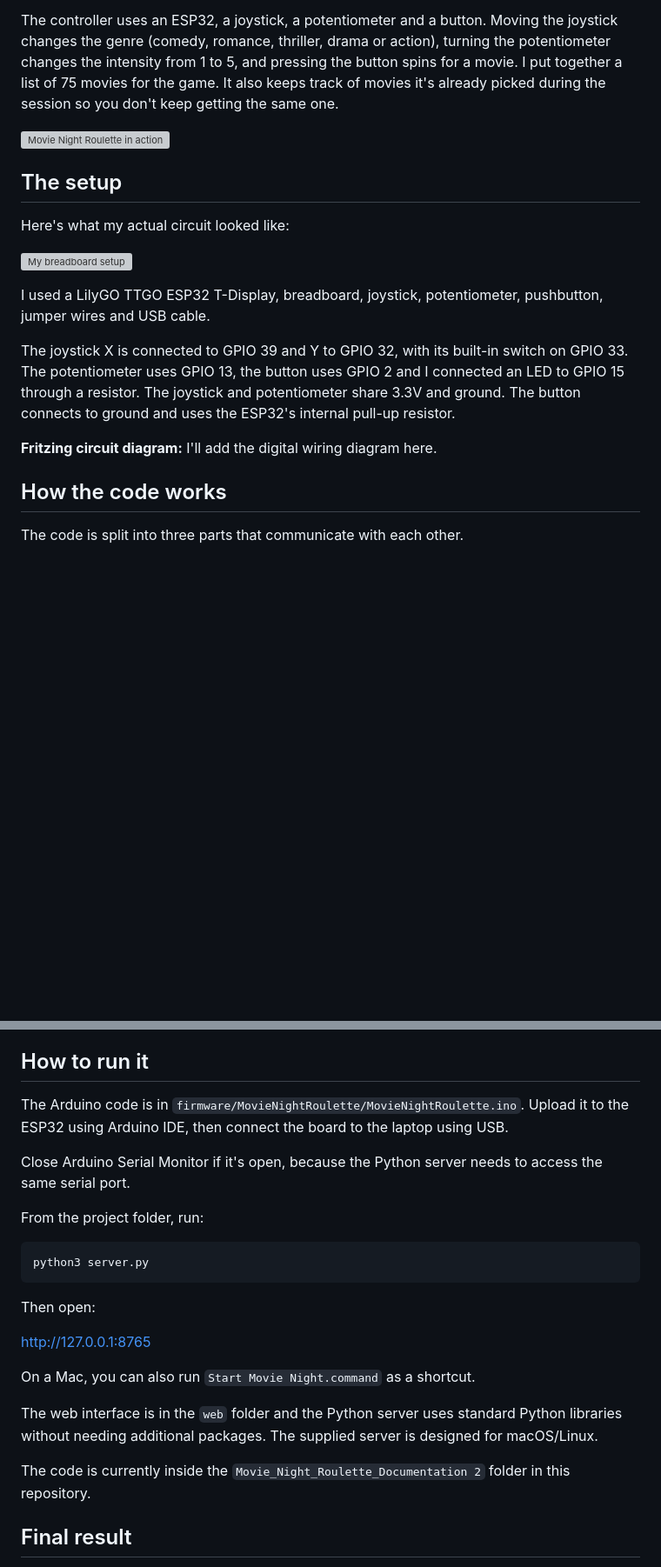
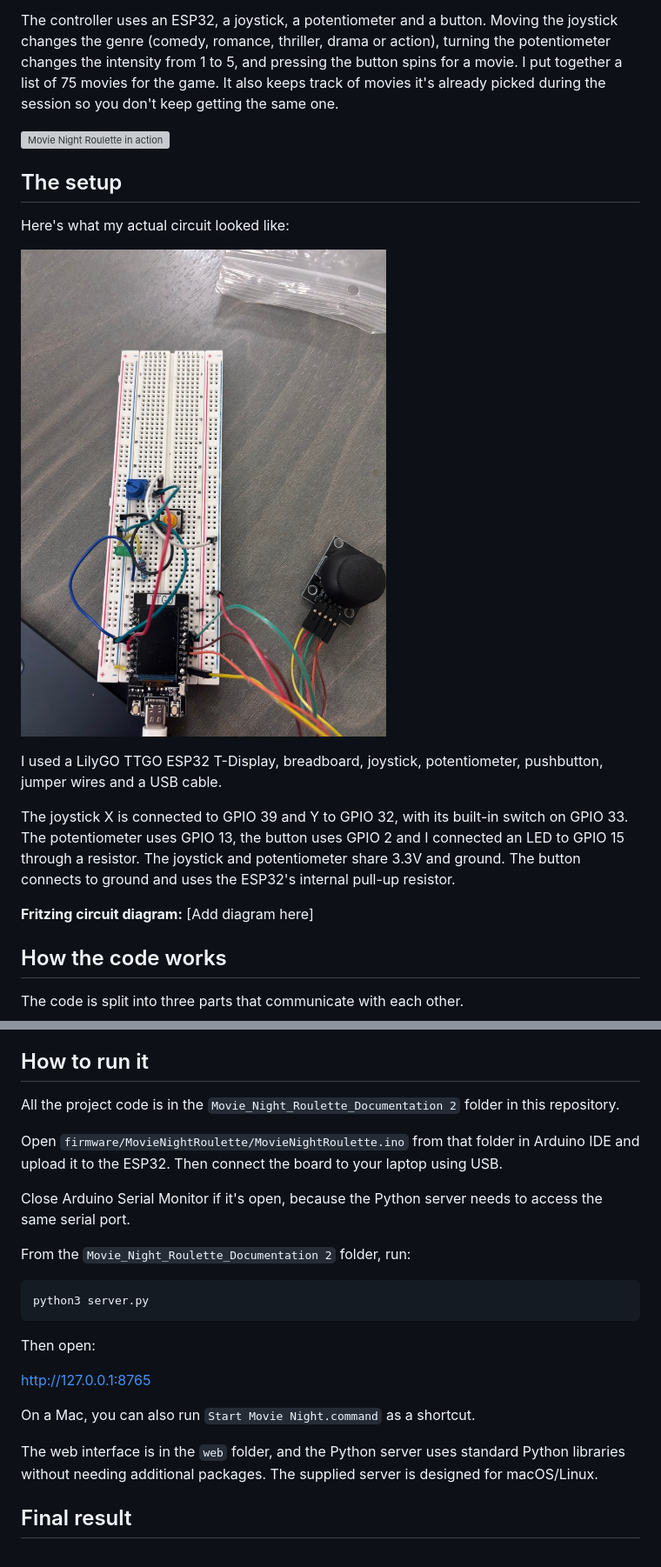
Before and after one commit to siennaberreby/movie-night-roulette, a Markdown page: README.md, 2 parts joined by grey strips. Shown at 87% size. GitHub-like rendering; blank space fills up the shorter version; grey boxes are pictures that could not be loaded.

````diff
--- a/README.md
+++ b/README.md
@@ -10,13 +10,13 @@ The controller uses an ESP32, a joystick, a potentiometer and a button. Moving t
 
 Here's what my actual circuit looked like:
 
-![My breadboard setup](media/hardware.jpg)
+![My breadboard setup](hardware.jpg)
 
-I used a LilyGO TTGO ESP32 T-Display, breadboard, joystick, potentiometer, pushbutton, jumper wires and USB cable.
+I used a LilyGO TTGO ESP32 T-Display, breadboard, joystick, potentiometer, pushbutton, jumper wires and a USB cable.
 
 The joystick X is connected to GPIO 39 and Y to GPIO 32, with its built-in switch on GPIO 33. The potentiometer uses GPIO 13, the button uses GPIO 2 and I connected an LED to GPIO 15 through a resistor. The joystick and potentiometer share 3.3V and ground. The button connects to ground and uses the ESP32's internal pull-up resistor.
 
-**Fritzing circuit diagram:** I'll add the digital wiring diagram here.
+**Fritzing circuit diagram:** [Add diagram here]
 
 ## How the code works
 
@@ -87,11 +87,13 @@ I think this animation makes a big difference because I wanted picking a movie t
 
 ## How to run it
 
-The Arduino code is in `firmware/MovieNightRoulette/MovieNightRoulette.ino`. Upload it to the ESP32 using Arduino IDE, then connect the board to the laptop using USB.
+All the project code is in the `Movie_Night_Roulette_Documentation 2` folder in this repository.
+
+Open `firmware/MovieNightRoulette/MovieNightRoulette.ino` from that folder in Arduino IDE and upload it to the ESP32. Then connect the board to your laptop using USB.
 
 Close Arduino Serial Monitor if it's open, because the Python server needs to access the same serial port.
 
-From the project folder, run:
+From the `Movie_Night_Roulette_Documentation 2` folder, run:
 
 ```bash
 python3 server.py
@@ -103,9 +105,7 @@ http://127.0.0.1:8765
 
 On a Mac, you can also run `Start Movie Night.command` as a shortcut.
 
-The web interface is in the `web` folder and the Python server uses standard Python libraries without needing additional packages. The supplied server is designed for macOS/Linux.
-
-The code is currently inside the `Movie_Night_Roulette_Documentation 2` folder in this repository.
+The web interface is in the `web` folder, and the Python server uses standard Python libraries without needing additional packages. The supplied server is designed for macOS/Linux.
 
 ## Final result
 
````
Also changed, not shown: other parts of README.md (+2 -2 lines).
